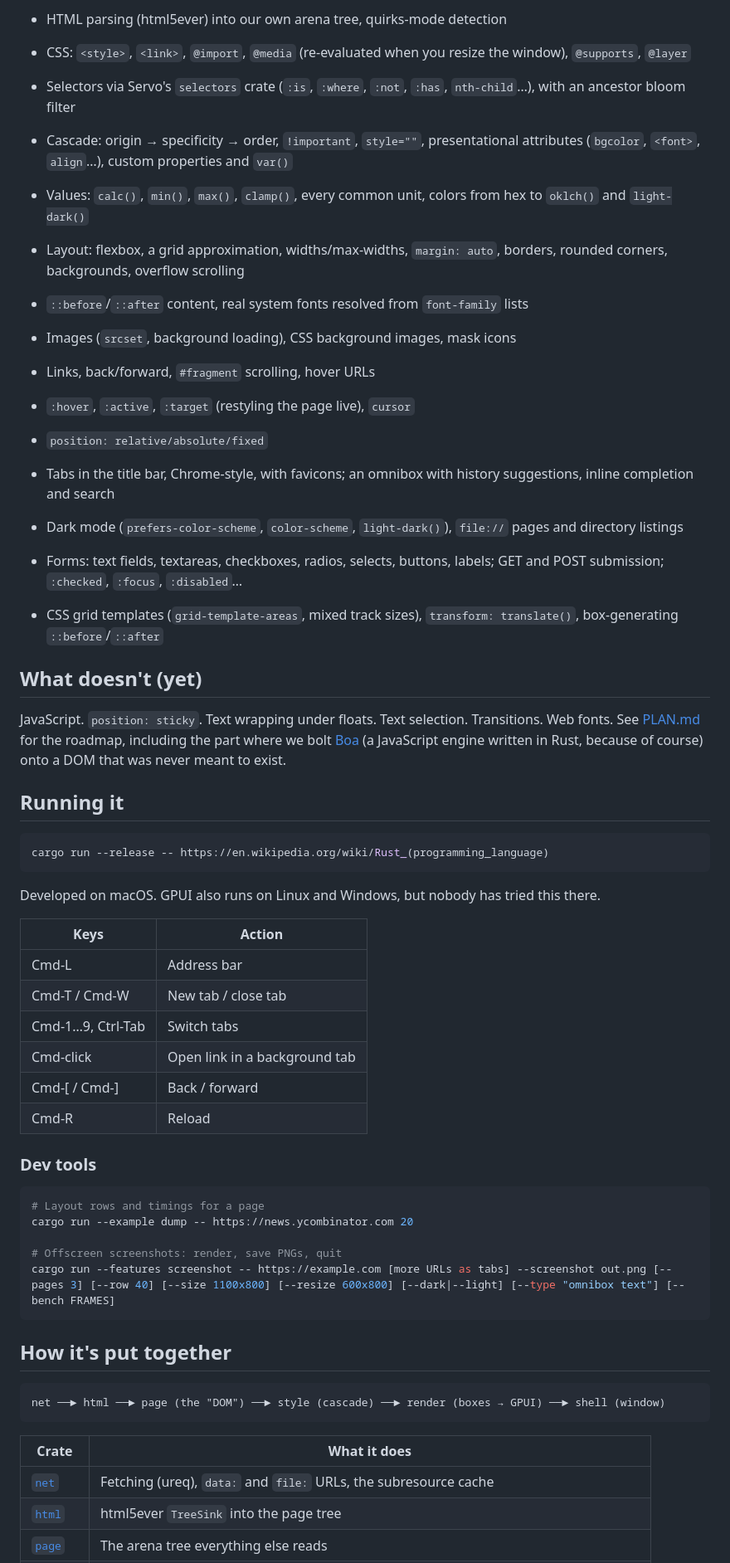
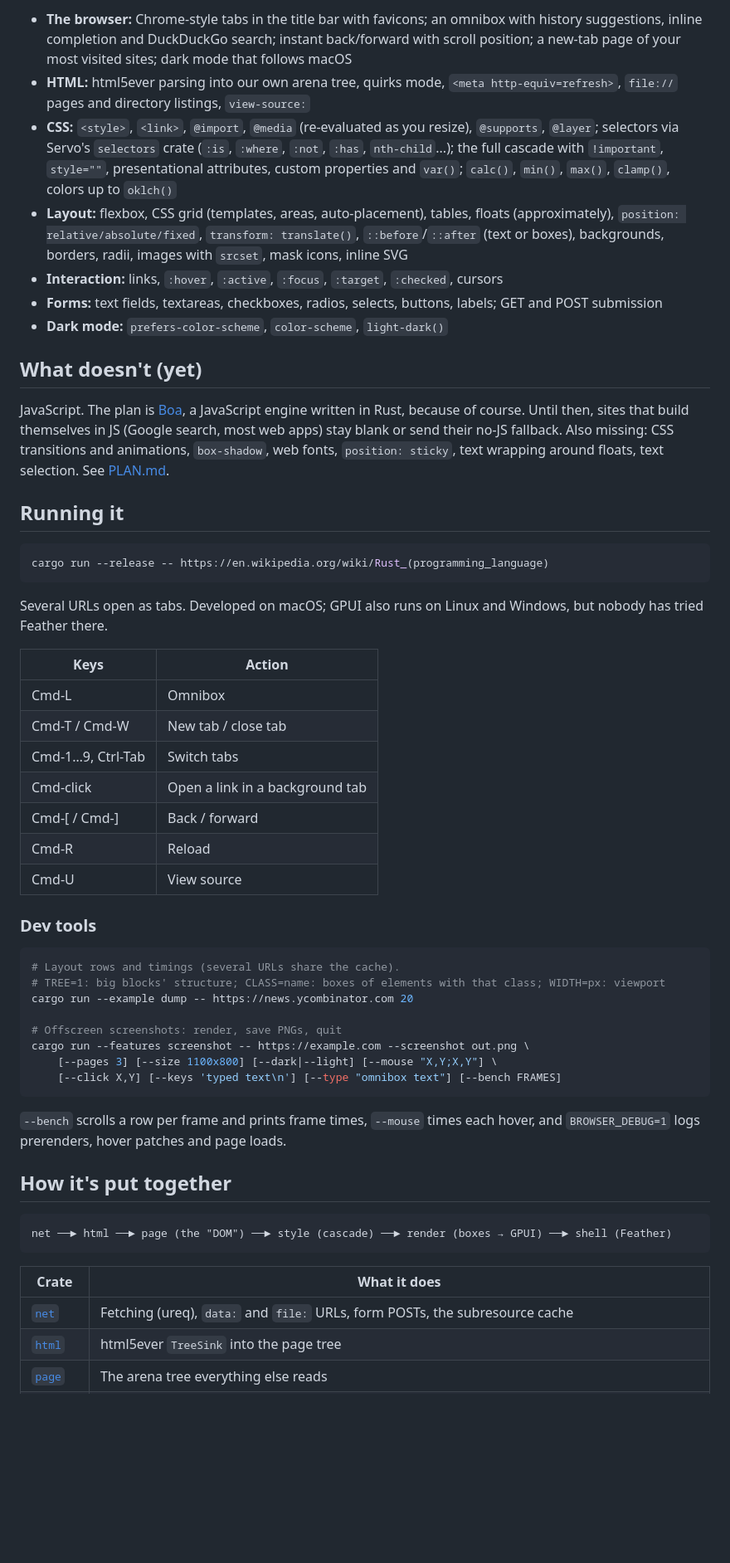
Before and after one commit to Toyz/browser, a Markdown page: README.md, the part around one of its changes. Shown at 83% size. GitHub-like rendering; blank space fills up the shorter version.

````diff
--- a/README.md
+++ b/README.md
@@ -34,24 +31,15 @@ It is cursed. It also kind of works.
 
-- HTML parsing (html5ever) into our own arena tree, quirks-mode detection
-- CSS: `<style>`, `<link>`, `@import`, `@media` (re-evaluated when you resize the window), `@supports`, `@layer`
-- Selectors via Servo's `selectors` crate (`:is`, `:where`, `:not`, `:has`, `nth-child`…), with an ancestor bloom filter
-- Cascade: origin → specificity → order, `!important`, `style=""`, presentational attributes (`bgcolor`, `<font>`, `align`…), custom properties and `var()`
-- Values: `calc()`, `min()`, `max()`, `clamp()`, every common unit, colors from hex to `oklch()` and `light-dark()`
-- Layout: flexbox, a grid approximation, widths/max-widths, `margin: auto`, borders, rounded corners, backgrounds, overflow scrolling
-- `::before`/`::after` content, real system fonts resolved from `font-family` lists
-- Images (`srcset`, background loading), CSS background images, mask icons
-- Links, back/forward, `#fragment` scrolling, hover URLs
-- `:hover`, `:active`, `:target` (restyling the page live), `cursor`
-- `position: relative/absolute/fixed`
-
-- Tabs in the title bar, Chrome-style, with favicons; an omnibox with history suggestions, inline completion and search
-- Dark mode (`prefers-color-scheme`, `color-scheme`, `light-dark()`), `file://` pages and directory listings
-- Forms: text fields, textareas, checkboxes, radios, selects, buttons, labels; GET and POST submission; `:checked`, `:focus`, `:disabled`…
-- CSS grid templates (`grid-template-areas`, mixed track sizes), `transform: translate()`, box-generating `::before`/`::after`
+- **The browser:** Chrome-style tabs in the title bar with favicons; an omnibox with history suggestions, inline completion and DuckDuckGo search; instant back/forward with scroll position; a new-tab page of your most visited sites; dark mode that follows macOS
+- **HTML:** html5ever parsing into our own arena tree, quirks mode, `<meta http-equiv=refresh>`, `file://` pages and directory listings, `view-source:`
+- **CSS:** `<style>`, `<link>`, `@import`, `@media` (re-evaluated as you resize), `@supports`, `@layer`; selectors via Servo's `selectors` crate (`:is`, `:where`, `:not`, `:has`, `nth-child`...); the full cascade with `!important`, `style=""`, presentational attributes, custom properties and `var()`; `calc()`, `min()`, `max()`, `clamp()`, colors up to `oklch()`
+- **Layout:** flexbox, CSS grid (templates, areas, auto-placement), tables, floats (approximately), `position: relative/absolute/fixed`, `transform: translate()`, `::before`/`::after` (text or boxes), backgrounds, borders, radii, images with `srcset`, mask icons, inline SVG
+- **Interaction:** links, `:hover`, `:active`, `:focus`, `:target`, `:checked`, cursors
+- **Forms:** text fields, textareas, checkboxes, radios, selects, buttons, labels; GET and POST submission
+- **Dark mode:** `prefers-color-scheme`, `color-scheme`, `light-dark()`
 
 ## What doesn't (yet)
 
-JavaScript. `position: sticky`. Text wrapping under floats. Text selection. Transitions. Web fonts. See [PLAN.md](PLAN.md) for the roadmap, including the part where we bolt [Boa](https://github.com/boa-dev/boa) (a JavaScript engine written in Rust, because of course) onto a DOM that was never meant to exist.
+JavaScript. The plan is [Boa](https://github.com/boa-dev/boa), a JavaScript engine written in Rust, because of course. Until then, sites that build themselves in JS (Google search, most web apps) stay blank or send their no-JS fallback. Also missing: CSS transitions and animations, `box-shadow`, web fonts, `position: sticky`, text wrapping around floats, text selection. See [PLAN.md](PLAN.md).
 
 ## Running it
 
@@ -59,36 +47,42 @@ JavaScript. `position: sticky`. Text wrapping under floats. Text selection. Tran
 cargo run --release -- https://en.wikipedia.org/wiki/Rust_(programming_language)
 ```
 
-Developed on macOS. GPUI also runs on Linux and Windows, but nobody has tried this there.
+Several URLs open as tabs. Developed on macOS; GPUI also runs on Linux and Windows, but nobody has tried Feather there.
 
 | Keys | Action |
 |---|---|
-| Cmd-L | Address bar |
+| Cmd-L | Omnibox |
 | Cmd-T / Cmd-W | New tab / close tab |
 | Cmd-1…9, Ctrl-Tab | Switch tabs |
-| Cmd-click | Open link in a background tab |
+| Cmd-click | Open a link in a background tab |
 | Cmd-[ / Cmd-] | Back / forward |
 | Cmd-R | Reload |
+| Cmd-U | View source |
 
 ### Dev tools
 
 ```sh
-# Layout rows and timings for a page
+# Layout rows and timings (several URLs share the cache).
+# TREE=1: big blocks' structure; CLASS=name: boxes of elements with that class; WIDTH=px: viewport
 cargo run --example dump -- https://news.ycombinator.com 20
 
 # Offscreen screenshots: render, save PNGs, quit
-cargo run --features screenshot -- https://example.com [more URLs as tabs] --screenshot out.png [--pages 3] [--row 40] [--size 1100x800] [--resize 600x800] [--dark|--light] [--type "omnibox text"] [--bench FRAMES]
+cargo run --features screenshot -- https://example.com --screenshot out.png \
+    [--pages 3] [--size 1100x800] [--dark|--light] [--mouse "X,Y;X,Y"] \
+    [--click X,Y] [--keys 'typed text\n'] [--type "omnibox text"] [--bench FRAMES]
 ```
+
+`--bench` scrolls a row per frame and prints frame times, `--mouse` times each hover, and `BROWSER_DEBUG=1` logs prerenders, hover patches and page loads.
 
 ## How it's put together
 
 ```
-net ──► html ──► page (the "DOM") ──► style (cascade) ──► render (boxes → GPUI) ──► shell (window)
+net ──► html ──► page (the "DOM") ──► style (cascade) ──► render (boxes → GPUI) ──► shell (Feather)
 ```
 
 | Crate | What it does |
 |---|---|
-| [`net`](crates/net) | Fetching (ureq), `data:` and `file:` URLs, the subresource cache |
+| [`net`](crates/net) | Fetching (ureq), `data:` and `file:` URLs, form POSTs, the subresource cache |
 | [`html`](crates/html) | html5ever `TreeSink` into the page tree |
 | [`page`](crates/page) | The arena tree everything else reads |
 | [`style`](crates/style) | Stylesheet parsing, selector matching, the cascade, computed styles, the [UA stylesheet](crates/style/src/ua.css) |
````
Also changed, not shown: other parts of README.md (+24 -27 lines), PLAN.md (+5 -3 lines), docs/blizztrack.png (added), docs/hacker-news.png, docs/omnibox.png (added), docs/source.png (added), docs/wikipedia.png.
